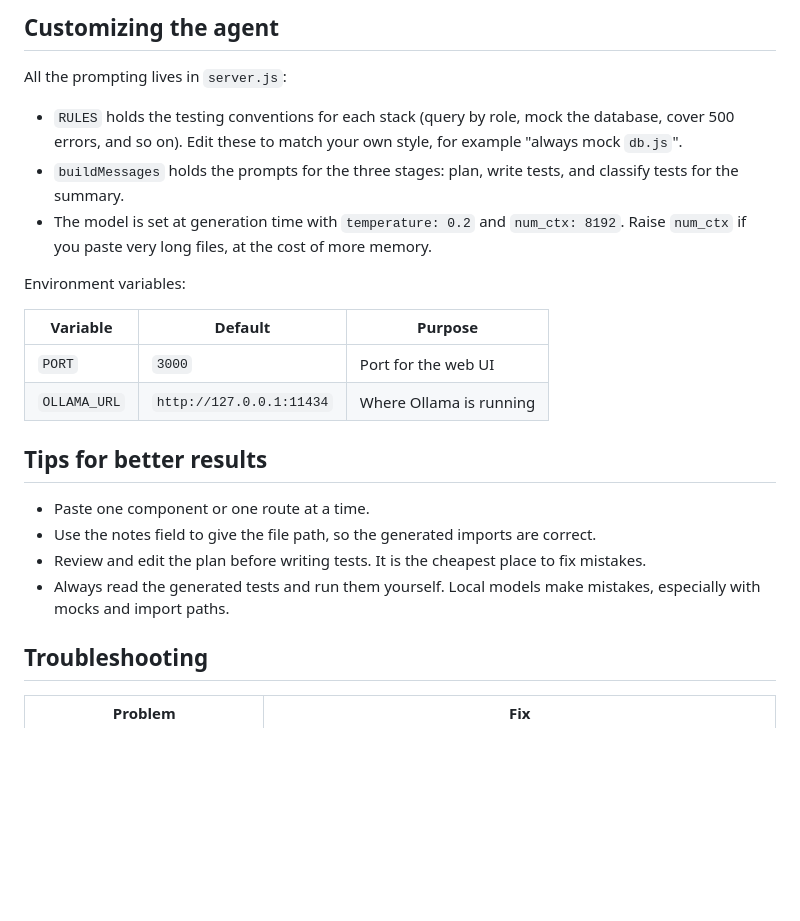
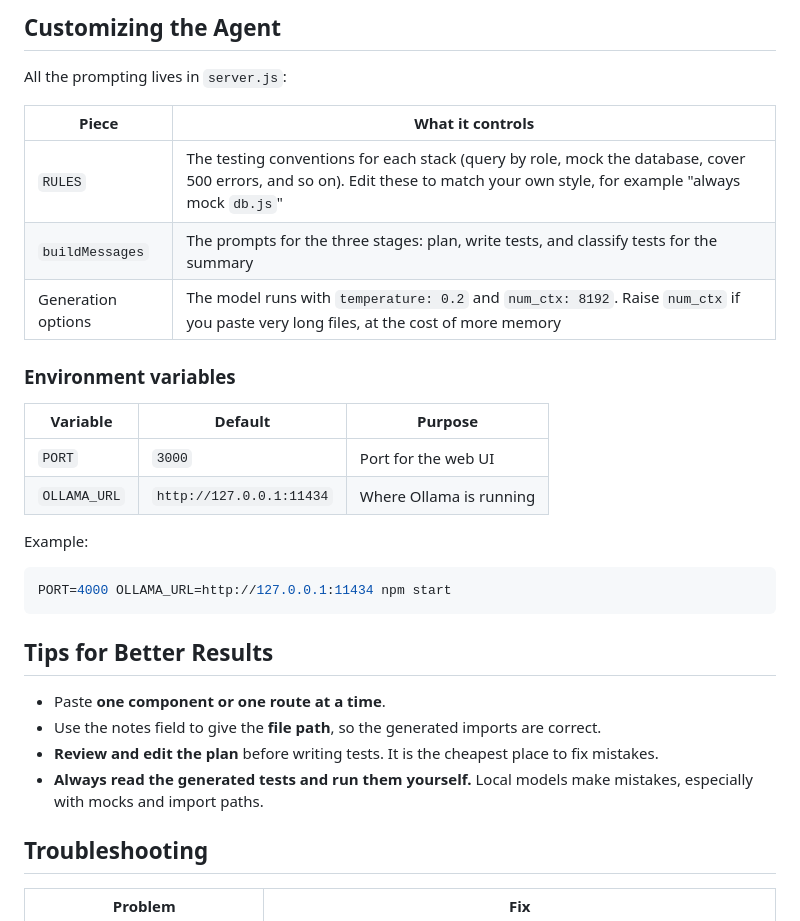
Before and after one commit to rhythm162k/Test-Agent, a Markdown page: README.md, the part around one of its changes. Drawn GitHub-style; blank space fills up the shorter version.

````diff
--- a/README.md
+++ b/README.md
@@ -72,25 +155,33 @@ If you split the page into `styles.css` and `script.js`, put them inside `public
 
-## Customizing the agent
+## Customizing the Agent
 
 All the prompting lives in `server.js`:
 
-- `RULES` holds the testing conventions for each stack (query by role, mock the database, cover 500 errors, and so on). Edit these to match your own style, for example "always mock `db.js`".
-- `buildMessages` holds the prompts for the three stages: plan, write tests, and classify tests for the summary.
-- The model is set at generation time with `temperature: 0.2` and `num_ctx: 8192`. Raise `num_ctx` if you paste very long files, at the cost of more memory.
+| Piece | What it controls |
+| --- | --- |
+| `RULES` | The testing conventions for each stack (query by role, mock the database, cover 500 errors, and so on). Edit these to match your own style, for example "always mock `db.js`" |
+| `buildMessages` | The prompts for the three stages: plan, write tests, and classify tests for the summary |
+| Generation options | The model runs with `temperature: 0.2` and `num_ctx: 8192`. Raise `num_ctx` if you paste very long files, at the cost of more memory |
 
-Environment variables:
+### Environment variables
 
-| Variable     | Default                  | Purpose                  |
-| ------------ | ------------------------ | ------------------------ |
-| `PORT`       | `3000`                   | Port for the web UI      |
-| `OLLAMA_URL` | `http://127.0.0.1:11434` | Where Ollama is running  |
+| Variable | Default | Purpose |
+| --- | --- | --- |
+| `PORT` | `3000` | Port for the web UI |
+| `OLLAMA_URL` | `http://127.0.0.1:11434` | Where Ollama is running |
 
-## Tips for better results
+Example:
 
-- Paste one component or one route at a time.
-- Use the notes field to give the file path, so the generated imports are correct.
-- Review and edit the plan before writing tests. It is the cheapest place to fix mistakes.
-- Always read the generated tests and run them yourself. Local models make mistakes, especially with mocks and import paths.
+```bash
+PORT=4000 OLLAMA_URL=http://127.0.0.1:11434 npm start
+```
+
+## Tips for Better Results
+
+- Paste **one component or one route at a time**.
+- Use the notes field to give the **file path**, so the generated imports are correct.
+- **Review and edit the plan** before writing tests. It is the cheapest place to fix mistakes.
+- **Always read the generated tests and run them yourself.** Local models make mistakes, especially with mocks and import paths.
 
 ## Troubleshooting
 
````
Also changed, not shown: other parts of README.md (+111 -24 lines).
